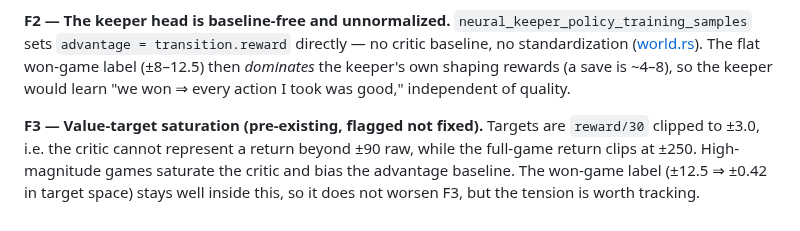
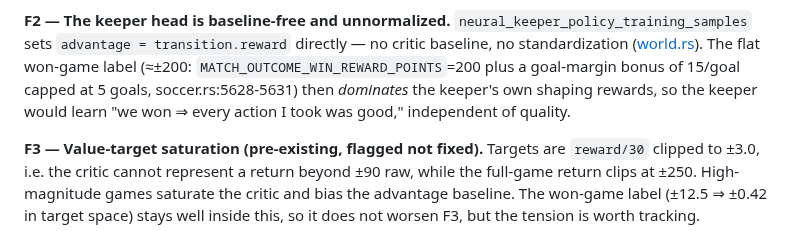
Before and after one commit to akrion-sim/akrion-soccer-engine-rs, a Markdown page: docs/learning-rate-audit.md, the part around the change. Rendered like a GitHub page.

Commit message:
claude autosave 2026-07-09T04:46:01Z

```diff
--- a/docs/learning-rate-audit.md
+++ b/docs/learning-rate-audit.md
@@ -41,8 +41,9 @@ can be large ∝ trajectory length.
 
 **F2 — The keeper head is baseline-free and unnormalized.** `neural_keeper_policy_training_samples`
 sets `advantage = transition.reward` directly — no critic baseline, no standardization
-([world.rs](../src/des/general/soccer/world.rs)). The flat won-game label (±8–12.5)
-then *dominates* the keeper's own shaping rewards (a save is ~4–8), so the keeper would
+([world.rs](../src/des/general/soccer/world.rs)). The flat won-game label (≈±200:
+`MATCH_OUTCOME_WIN_REWARD_POINTS`=200 plus a goal-margin bonus of 15/goal capped at 5 goals,
+soccer.rs:5628-5631) then *dominates* the keeper's own shaping rewards, so the keeper would
 learn "we won ⇒ every action I took was good," independent of quality.
 
 **F3 — Value-target saturation (pre-existing, flagged not fixed).** Targets are
```
